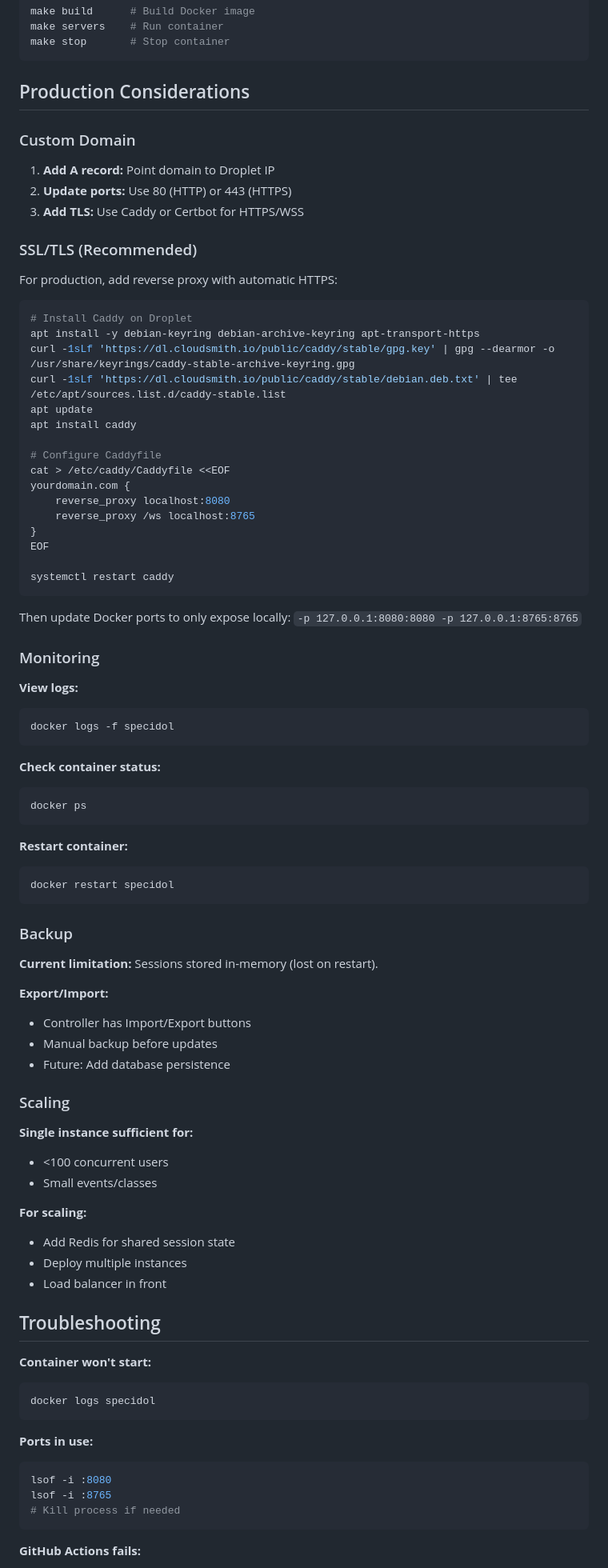
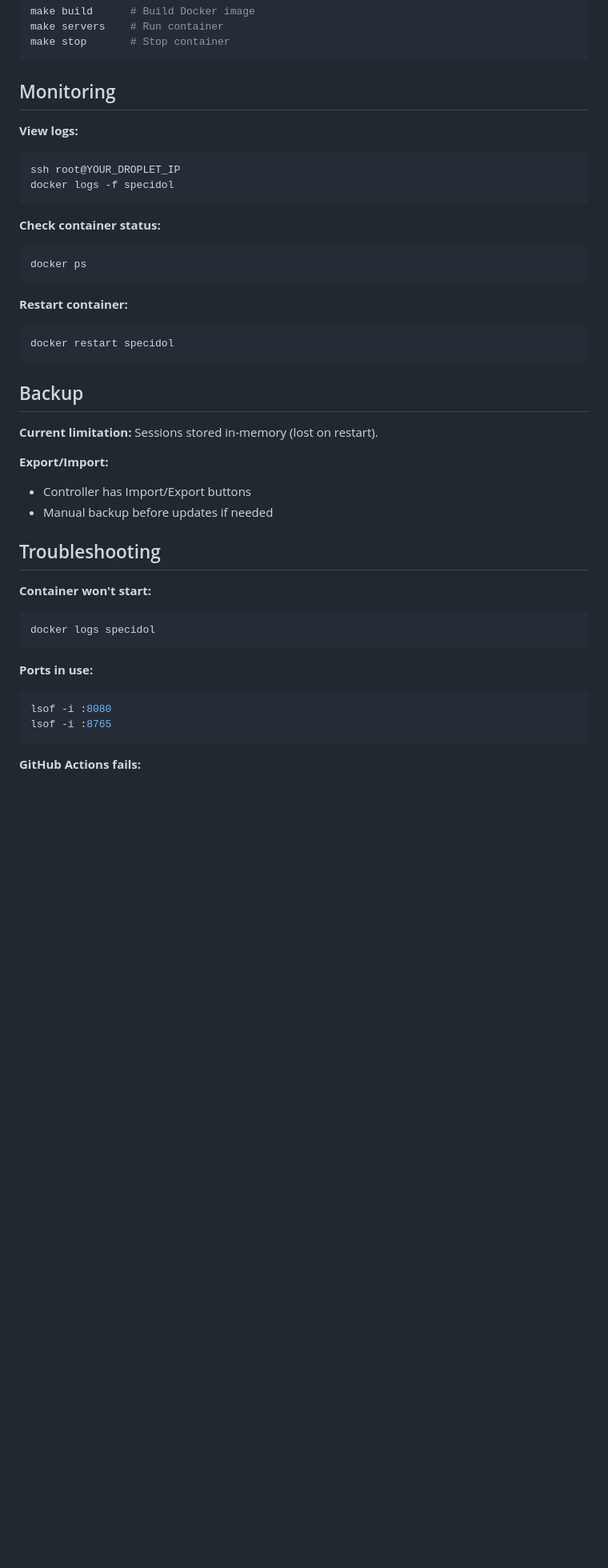
Before and after one commit to martysteer/SpecIdol, a Markdown page: docs/docker-deployment-plan.md, the part around one of its changes. Shown at 80% size. Drawn GitHub-style; blank space fills up the shorter version.

````diff
--- a/docs/docker-deployment-plan.md
+++ b/docs/docker-deployment-plan.md
@@ -120,43 +156,11 @@ make servers    # Run container
 make stop       # Stop container
 ```
 
-## Production Considerations
-
-### Custom Domain
-
-1. **Add A record:** Point domain to Droplet IP
-2. **Update ports:** Use 80 (HTTP) or 443 (HTTPS)
-3. **Add TLS:** Use Caddy or Certbot for HTTPS/WSS
-
-### SSL/TLS (Recommended)
-
-For production, add reverse proxy with automatic HTTPS:
-
-```bash
-# Install Caddy on Droplet
-apt install -y debian-keyring debian-archive-keyring apt-transport-https
-curl -1sLf 'https://dl.cloudsmith.io/public/caddy/stable/gpg.key' | gpg --dearmor -o /usr/share/keyrings/caddy-stable-archive-keyring.gpg
-curl -1sLf 'https://dl.cloudsmith.io/public/caddy/stable/debian.deb.txt' | tee /etc/apt/sources.list.d/caddy-stable.list
-apt update
-apt install caddy
-
-# Configure Caddyfile
-cat > /etc/caddy/Caddyfile <<EOF
-yourdomain.com {
-    reverse_proxy localhost:8080
-    reverse_proxy /ws localhost:8765
-}
-EOF
-
-systemctl restart caddy
-```
-
-Then update Docker ports to only expose locally: `-p 127.0.0.1:8080:8080 -p 127.0.0.1:8765:8765`
-
-### Monitoring
+## Monitoring
 
 **View logs:**
 ```bash
+ssh root@YOUR_DROPLET_IP
 docker logs -f specidol
 ```
 
@@ -170,25 +174,13 @@ docker ps
 docker restart specidol
 ```
 
-### Backup
+## Backup
 
 **Current limitation:** Sessions stored in-memory (lost on restart).
 
 **Export/Import:**
 - Controller has Import/Export buttons
-- Manual backup before updates
-- Future: Add database persistence
-
-### Scaling
-
-**Single instance sufficient for:**
-- <100 concurrent users
-- Small events/classes
-
-**For scaling:**
-- Add Redis for shared session state
-- Deploy multiple instances
-- Load balancer in front
+- Manual backup before updates if needed
 
 ## Troubleshooting
 
@@ -201,7 +193,6 @@ docker logs specidol
 ```bash
 lsof -i :8080
 lsof -i :8765
-# Kill process if needed
 ```
 
 **GitHub Actions fails:**
````
Also changed, not shown: other parts of docs/docker-deployment-plan.md (+61 -20 lines).
